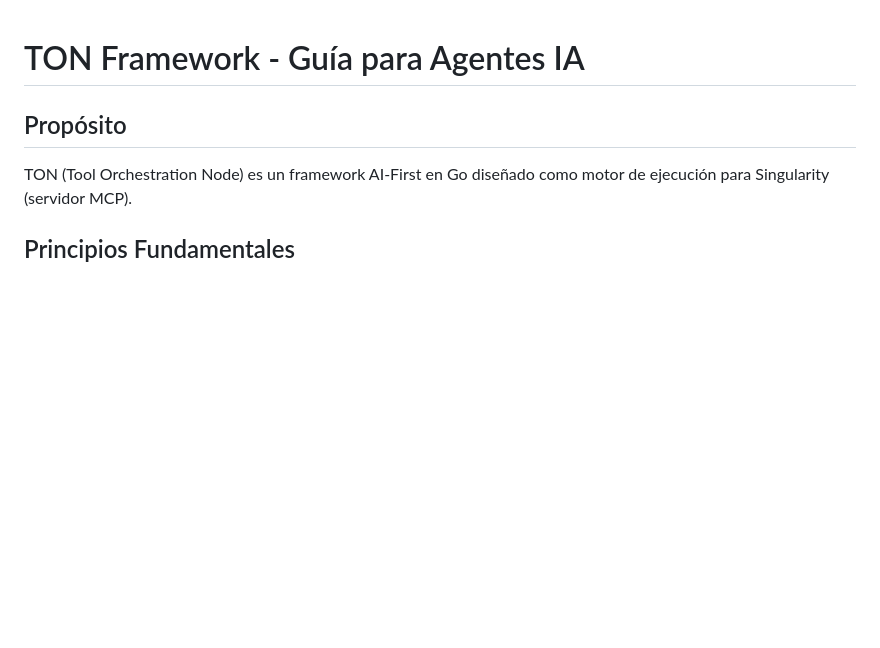
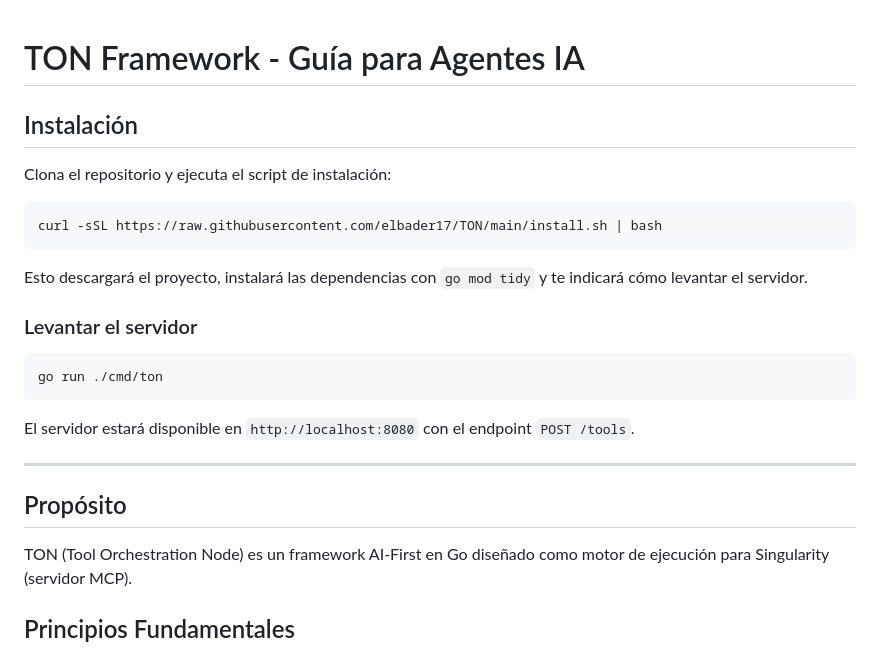
Before and after one commit to elbader17/TON, a Markdown page: README.md, the part around the change. GitHub-like rendering; blank space fills up the shorter version.

Commit message:
docs: add installation instructions to README

````diff
--- a/README.md
+++ b/README.md
@@ -1,4 +1,24 @@
 # TON Framework - Guía para Agentes IA
+
+## Instalación
+
+Clona el repositorio y ejecuta el script de instalación:
+
+```bash
+curl -sSL https://raw.githubusercontent.com/elbader17/TON/main/install.sh | bash
+```
+
+Esto descargará el proyecto, instalará las dependencias con `go mod tidy` y te indicará cómo levantar el servidor.
+
+### Levantar el servidor
+
+```bash
+go run ./cmd/ton
+```
+
+El servidor estará disponible en `http://localhost:8080` con el endpoint `POST /tools`.
+
+---
 
 ## Propósito
 TON (Tool Orchestration Node) es un framework AI-First en Go diseñado como motor de ejecución para Singularity (servidor MCP).
````
